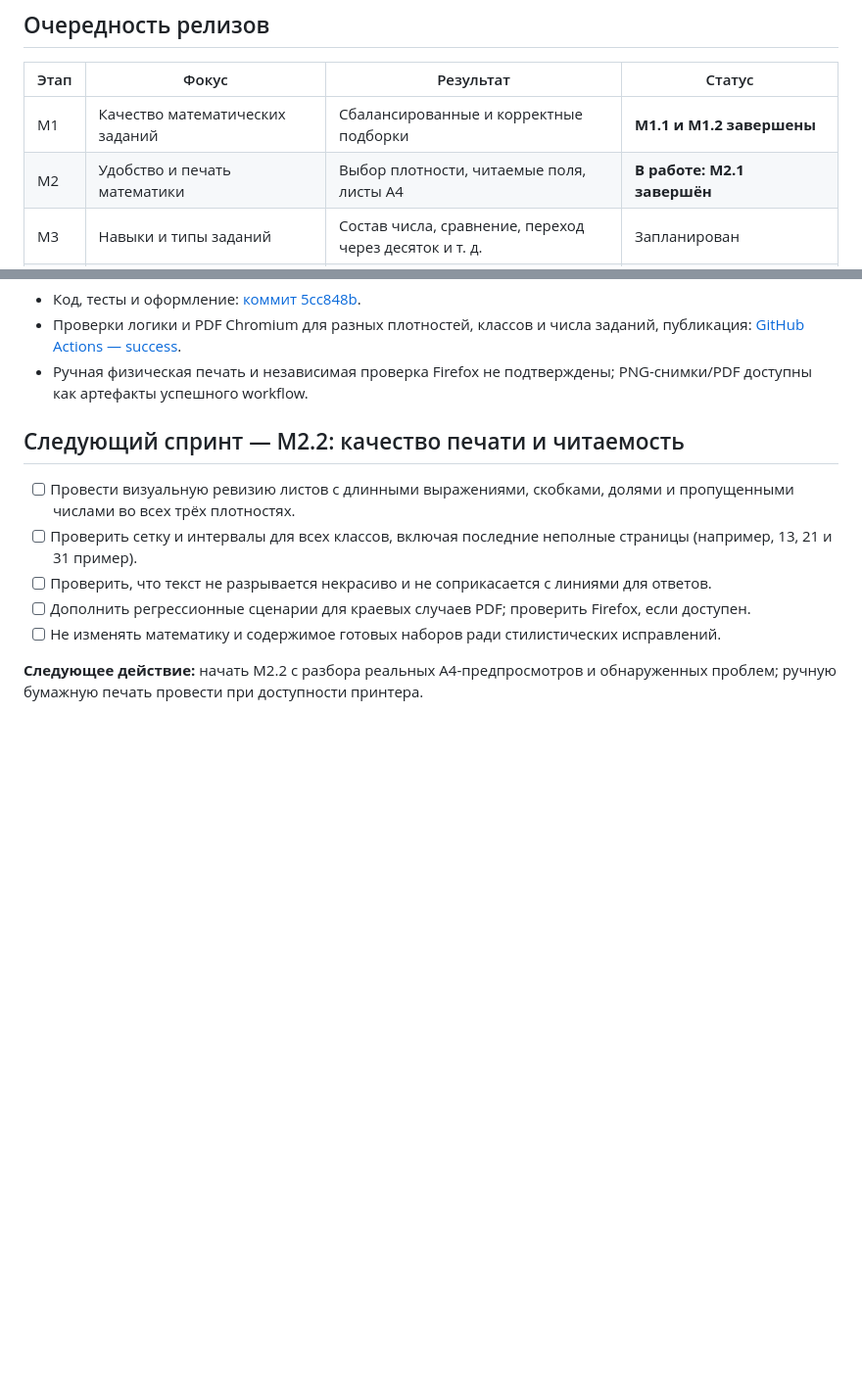
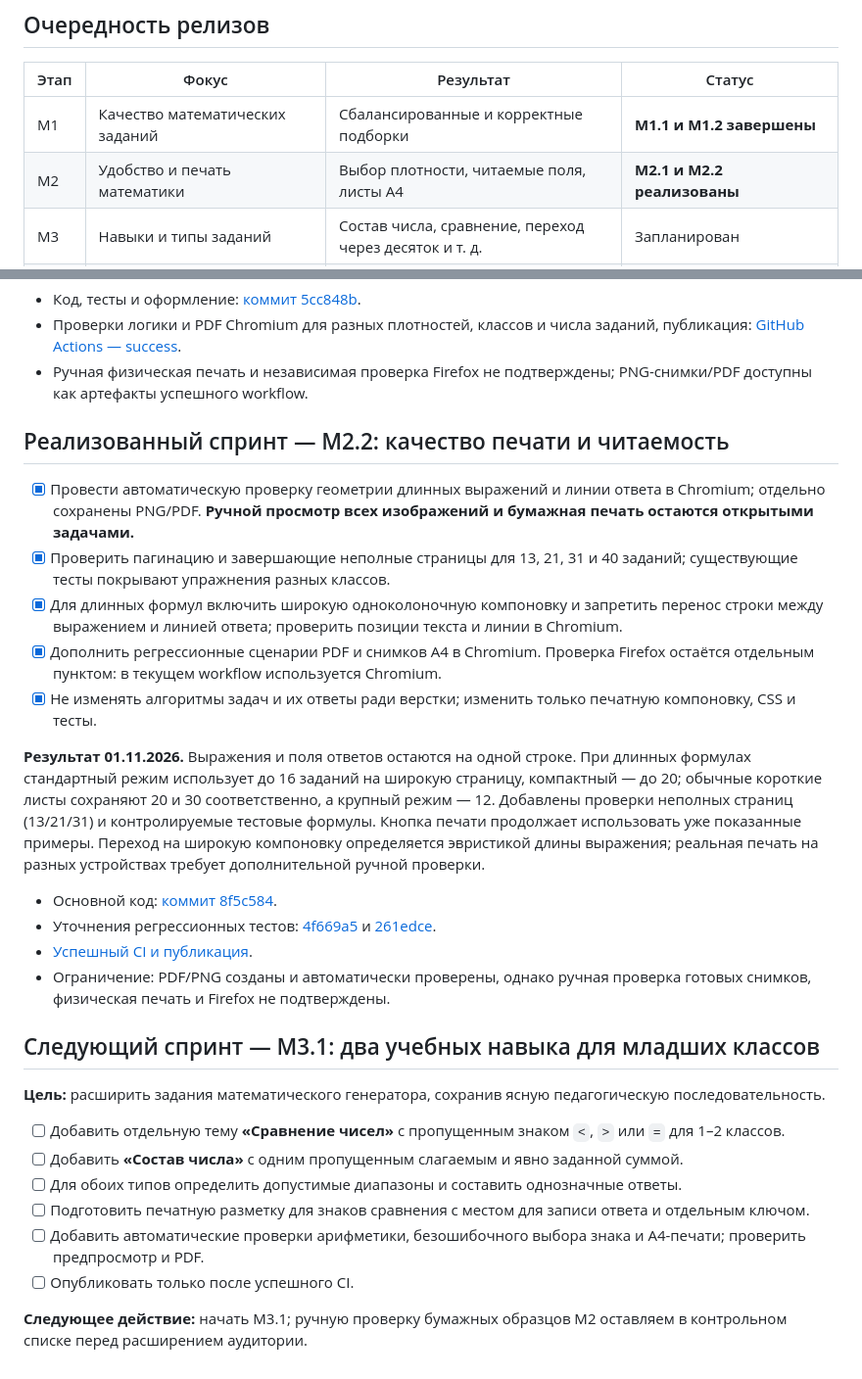
Before and after one commit to NataliKh/PrintKit, a Markdown page: ROADMAP.md, 2 parts joined by grey strips. Shown at 98% size. Drawn GitHub-style; blank space fills up the shorter version.

Commit message:
docs: record M2.2 print improvements and plan M3.1 math skills

```diff
--- a/ROADMAP.md
+++ b/ROADMAP.md
@@ -27,7 +27,7 @@
 | Этап | Фокус | Результат | Статус |
 | --- | --- | --- | --- |
 | M1 | Качество математических заданий | Сбалансированные и корректные подборки | **M1.1 и M1.2 завершены** |
-| M2 | Удобство и печать математики | Выбор плотности, читаемые поля, листы А4 | **В работе: M2.1 завершён** |
+| M2 | Удобство и печать математики | Выбор плотности, читаемые поля, листы А4 | **M2.1 и M2.2 реализованы** |
 | M3 | Навыки и типы заданий | Состав числа, сравнение, переход через десяток и т. д. | Запланирован |
 | M4 | Визуальные стили математических листов | Классический, школьный, игровой | Запланирован |
 | M5 | Сборники и занятия «15 минут в день» | Комплекты на 5/10/20 дней с ответами | Запланирован |
@@ -172,12 +172,30 @@
 - Проверки логики и PDF Chromium для разных плотностей, классов и числа заданий, публикация: [GitHub Actions — success](https://github.com/NataliKh/PrintKit/actions/runs/41331689119).
 - Ручная физическая печать и независимая проверка Firefox не подтверждены; PNG-снимки/PDF доступны как артефакты успешного workflow.
 
-## Следующий спринт — M2.2: качество печати и читаемость
+## Реализованный спринт — M2.2: качество печати и читаемость
 
-- [ ] Провести визуальную ревизию листов с длинными выражениями, скобками, долями и пропущенными числами во всех трёх плотностях.
-- [ ] Проверить сетку и интервалы для всех классов, включая последние неполные страницы (например, 13, 21 и 31 пример).
-- [ ] Проверить, что текст не разрывается некрасиво и не соприкасается с линиями для ответов.
-- [ ] Дополнить регрессионные сценарии для краевых случаев PDF; проверить Firefox, если доступен.
-- [ ] Не изменять математику и содержимое готовых наборов ради стилистических исправлений.
+- [x] Провести автоматическую проверку геометрии длинных выражений и линии ответа в Chromium; отдельно сохранены PNG/PDF. **Ручной просмотр всех изображений и бумажная печать остаются открытыми задачами.**
+- [x] Проверить пагинацию и завершающие неполные страницы для 13, 21, 31 и 40 заданий; существующие тесты покрывают упражнения разных классов.
+- [x] Для длинных формул включить широкую одноколоночную компоновку и запретить перенос строки между выражением и линией ответа; проверить позиции текста и линии в Chromium.
+- [x] Дополнить регрессионные сценарии PDF и снимков A4 в Chromium. Проверка Firefox остаётся отдельным пунктом: в текущем workflow используется Chromium.
+- [x] Не изменять алгоритмы задач и их ответы ради верстки; изменить только печатную компоновку, CSS и тесты.
 
-**Следующее действие:** начать M2.2 с разбора реальных A4-предпросмотров и обнаруженных проблем; ручную бумажную печать провести при доступности принтера.
+**Результат 01.11.2026.** Выражения и поля ответов остаются на одной строке. При длинных формулах стандартный режим использует до 16 заданий на широкую страницу, компактный — до 20; обычные короткие листы сохраняют 20 и 30 соответственно, а крупный режим — 12. Добавлены проверки неполных страниц (13/21/31) и контролируемые тестовые формулы. Кнопка печати продолжает использовать уже показанные примеры. Переход на широкую компоновку определяется эвристикой длины выражения; реальная печать на разных устройствах требует дополнительной ручной проверки.
+
+- Основной код: [коммит 8f5c584](https://github.com/NataliKh/PrintKit/commit/8f5c58480b55ca8a785b8e44312786993297c912).
+- Уточнения регрессионных тестов: [4f669a5](https://github.com/NataliKh/PrintKit/commit/4f669a593e591888e8b3f96f16d5feb60ca6c17d) и [261edce](https://github.com/NataliKh/PrintKit/commit/261edce9f0f05e93085f116a9ccc57d8f36838b4).
+- [Успешный CI и публикация](https://github.com/NataliKh/PrintKit/actions/runs/41335406189).
+- Ограничение: PDF/PNG созданы и автоматически проверены, однако ручная проверка готовых снимков, физическая печать и Firefox не подтверждены.
+
+## Следующий спринт — M3.1: два учебных навыка для младших классов
+
+**Цель:** расширить задания математического генератора, сохранив ясную педагогическую последовательность.
+
+- [ ] Добавить отдельную тему **«Сравнение чисел»** с пропущенным знаком `<`, `>` или `=` для 1–2 классов.
+- [ ] Добавить **«Состав числа»** с одним пропущенным слагаемым и явно заданной суммой.
+- [ ] Для обоих типов определить допустимые диапазоны и составить однозначные ответы.
+- [ ] Подготовить печатную разметку для знаков сравнения с местом для записи ответа и отдельным ключом.
+- [ ] Добавить автоматические проверки арифметики, безошибочного выбора знака и A4-печати; проверить предпросмотр и PDF.
+- [ ] Опубликовать только после успешного CI.
+
+**Следующее действие:** начать M3.1; ручную проверку бумажных образцов M2 оставляем в контрольном списке перед расширением аудитории.
```
